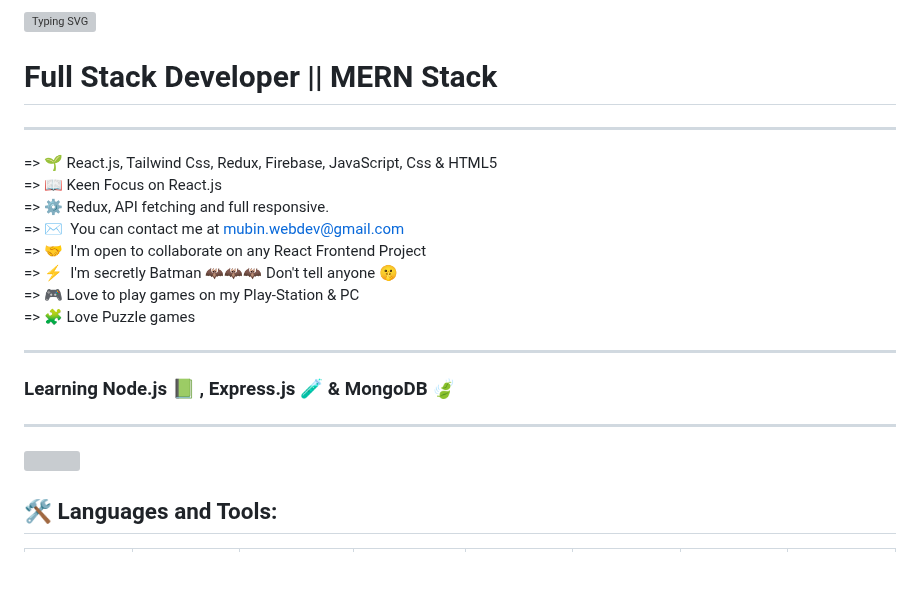
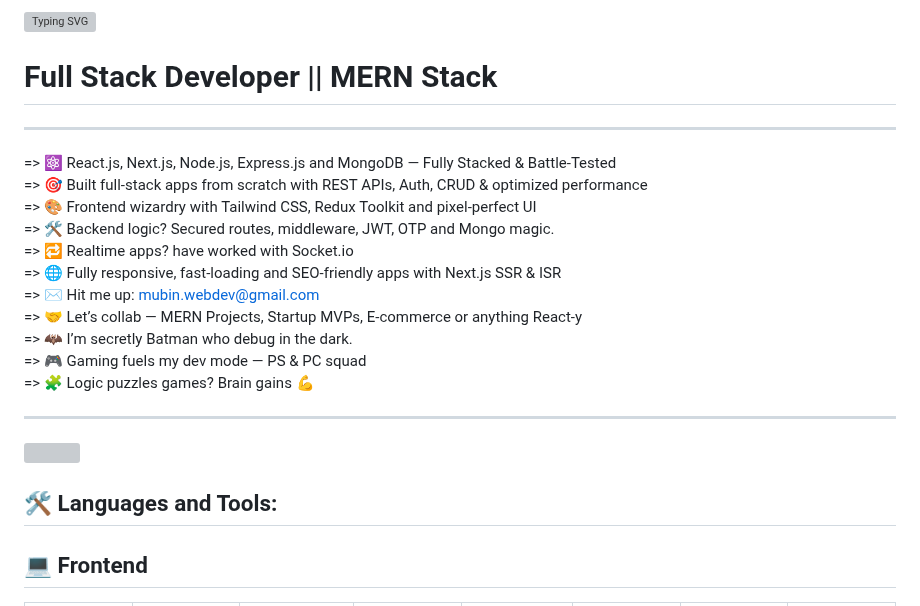
Before and after one commit to Md-Mubin/Md-Mubin, a Markdown page: README.md, the part around one of its changes. Rendered like a GitHub page; blank space fills up the shorter version; grey boxes are pictures that could not be loaded.

```diff
--- a/README.md
+++ b/README.md
@@ -2,18 +2,18 @@
 
 # Full Stack Developer || MERN Stack
 -----------------------------------
+=> ⚛️ React.js, Next.js, Node.js, Express.js and MongoDB — Fully Stacked & Battle-Tested <br/>
+=> 🎯 Built full-stack apps from scratch with REST APIs, Auth, CRUD & optimized performance <br/>
+=> 🎨 Frontend wizardry with Tailwind CSS, Redux Toolkit and pixel-perfect UI <br/>
+=> 🛠 Backend logic? Secured routes, middleware, JWT, OTP and Mongo magic. <br/>
+=> 🔁 Realtime apps? have worked with Socket.io <br/>
+=> 🌐 Fully responsive, fast-loading and SEO-friendly apps with Next.js SSR & ISR <br/>
+=> ✉️ Hit me up: mubin.webdev@gmail.com <br/>
+=> 🤝 Let’s collab — MERN Projects, Startup MVPs, E-commerce or anything React-y <br/>
+=> 🦇 I’m secretly Batman who debug in the dark. <br/>
+=> 🎮 Gaming fuels my dev mode — PS & PC squad <br/>
+=> 🧩 Logic puzzles games? Brain gains 💪
 
-=> 🌱  React.js, Tailwind Css, Redux, Firebase, JavaScript, Css & HTML5 <br>
-=> 📖  Keen Focus on React.js <br>
-=> ⚙️  Redux, API fetching and full responsive.<br>
-=> ✉️  You can contact me at mubin.webdev@gmail.com <br>
-=> 🤝  I'm open to collaborate on any React Frontend Project <br>
-=> ⚡  I'm secretly Batman 🦇🦇🦇 Don't tell anyone 🤫 <br>
-=> 🎮  Love to play games on my Play-Station & PC <br>
-=> 🧩  Love Puzzle games  <br>
-
-***********************************************
-### Learning Node.js 📗 , Express.js 🧪 & MongoDB 🍃
 ***********************************************
 
 <a href="https://www.github.com/Md-Mubin" target="_blank" rel="noreferrer"><img
@@ -21,4 +21,5 @@ src="https://img.shields.io/github/followers/Md-Mubin?logo=github&style=for-the-
 
 ## 🛠️ Languages and Tools:
 
+## 💻 Frontend
 <table>
```
Also changed, not shown: other parts of README.md (+92 -53 lines).
